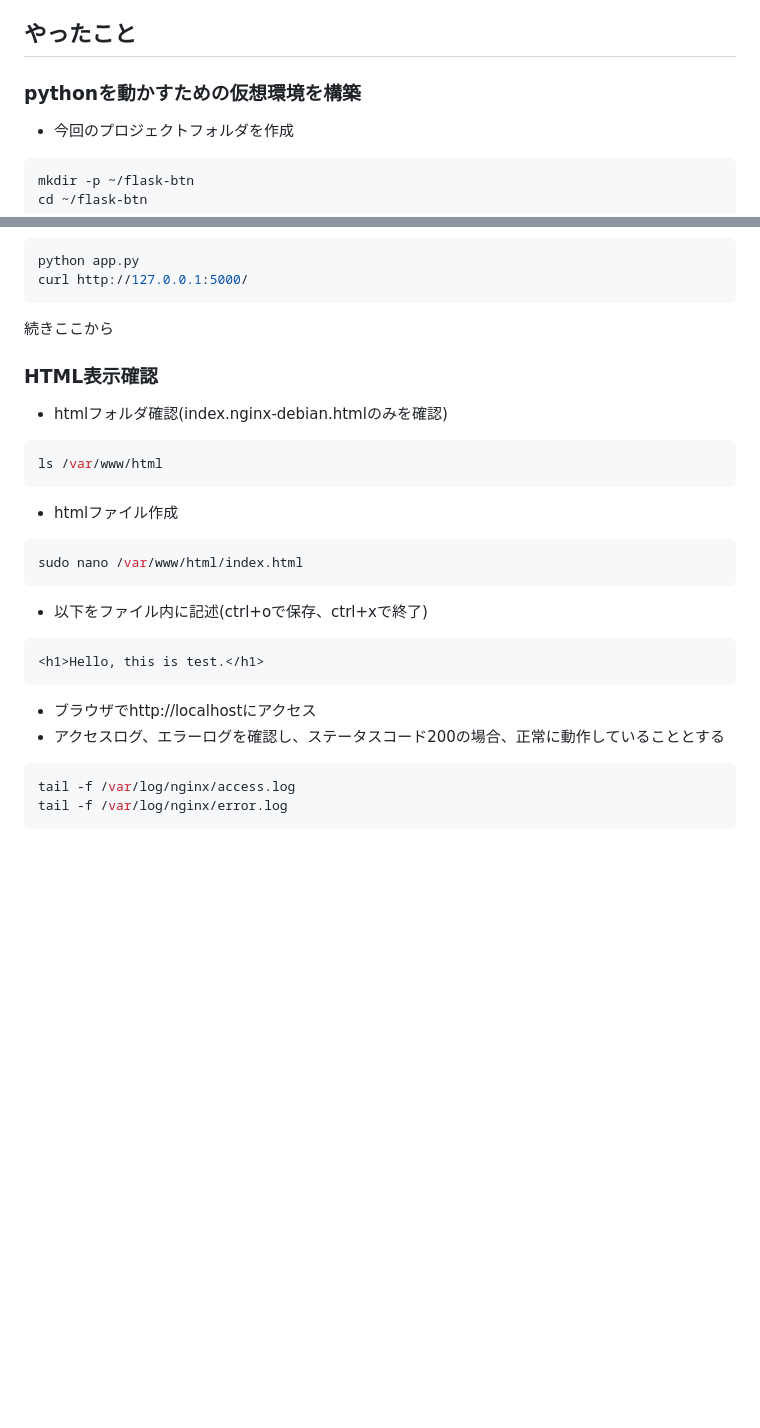
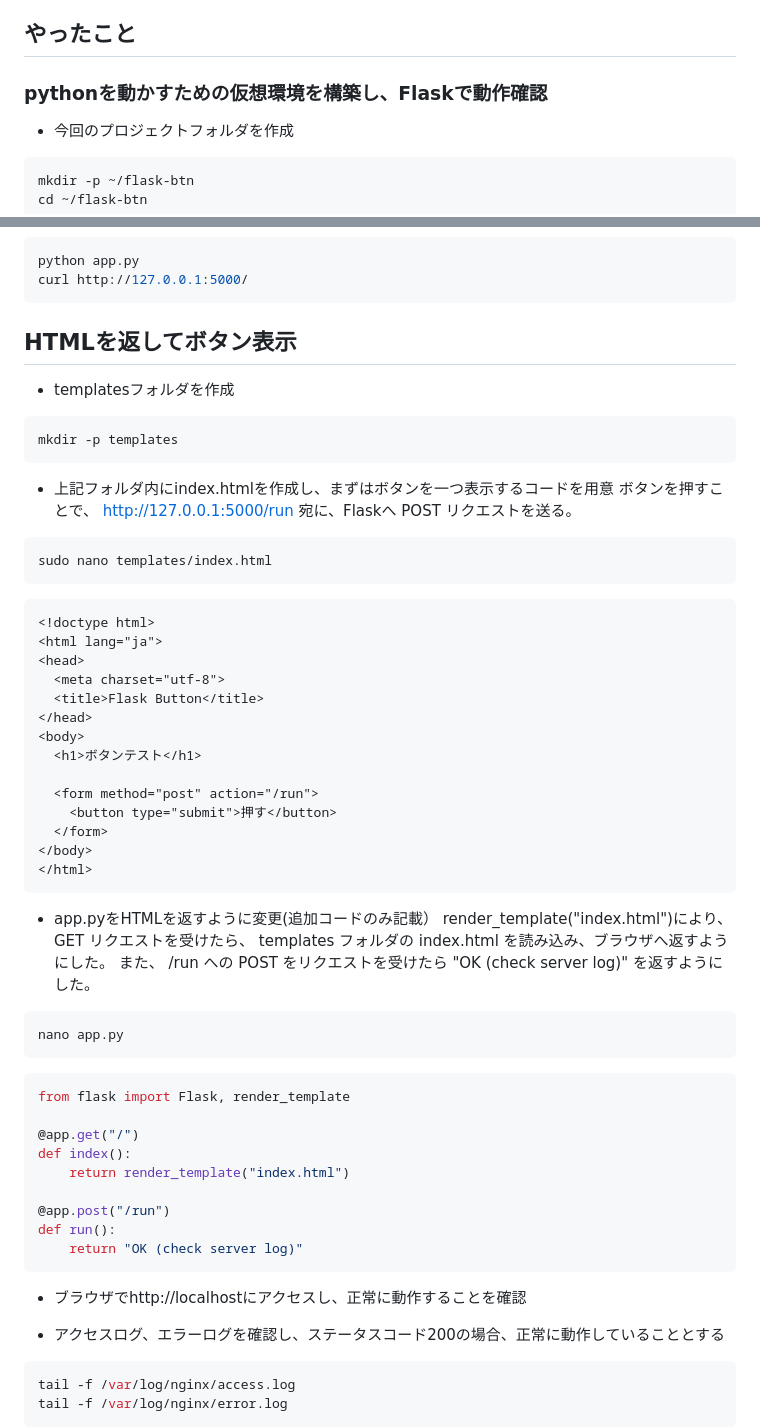
Before and after one commit to satosato0319/infra-study, a Markdown page: docs/api.md, 2 parts joined by grey strips. GitHub-like rendering; blank space fills up the shorter version.

Commit message:
Update api.md
htmlとボタンコード記載

````diff
--- a/docs/api.md
+++ b/docs/api.md
@@ -1,7 +1,7 @@
 ※ 実行環境については README.md に記載
 
 ## やったこと
-### pythonを動かすための仮想環境を構築
+### pythonを動かすための仮想環境を構築し、Flaskで動作確認
 - 今回のプロジェクトフォルダを作成
 ```bash
 mkdir -p ~/flask-btn
@@ -36,21 +36,52 @@ if __name__ == "__main__":
 python app.py
 curl http://127.0.0.1:5000/
 ```
-続きここから
-### HTML表示確認
-- htmlフォルダ確認(index.nginx-debian.htmlのみを確認)
+
+## HTMLを返してボタン表示
+- templatesフォルダを作成
 ```bash
-ls /var/www/html
+mkdir -p templates
 ```
-- htmlファイル作成
+- 上記フォルダ内にindex.htmlを作成し、まずはボタンを一つ表示するコードを用意
+  ボタンを押すことで、 http://127.0.0.1:5000/run 宛に、Flaskへ POST リクエストを送る。
 ```bash
-sudo nano /var/www/html/index.html
+sudo nano templates/index.html
 ```
-- 以下をファイル内に記述(ctrl+oで保存、ctrl+xで終了)
 ```html
-<h1>Hello, this is test.</h1>
+<!doctype html>
+<html lang="ja">
+<head>
+  <meta charset="utf-8">
+  <title>Flask Button</title>
+</head>
+<body>
+  <h1>ボタンテスト</h1>
+
+  <form method="post" action="/run">
+    <button type="submit">押す</button>
+  </form>
+</body>
+</html>
 ```
-- ブラウザでhttp://localhostにアクセス
+- app.pyをHTMLを返すように変更(追加コードのみ記載）
+  render_template("index.html")により、GET リクエストを受けたら、 templates フォルダの index.html を読み込み、ブラウザへ返すようにした。
+  また、 /run への POST をリクエストを受けたら "OK (check server log)" を返すようにした。
+```bash
+nano app.py
+```
+```python
+from flask import Flask, render_template
+
+@app.get("/")
+def index():
+    return render_template("index.html")
+
+@app.post("/run")
+def run():
+    return "OK (check server log)"
+```
+- ブラウザでhttp://localhostにアクセスし、正常に動作することを確認
+
 - アクセスログ、エラーログを確認し、ステータスコード200の場合、正常に動作していることとする
 ```bash
 tail -f /var/log/nginx/access.log
````
